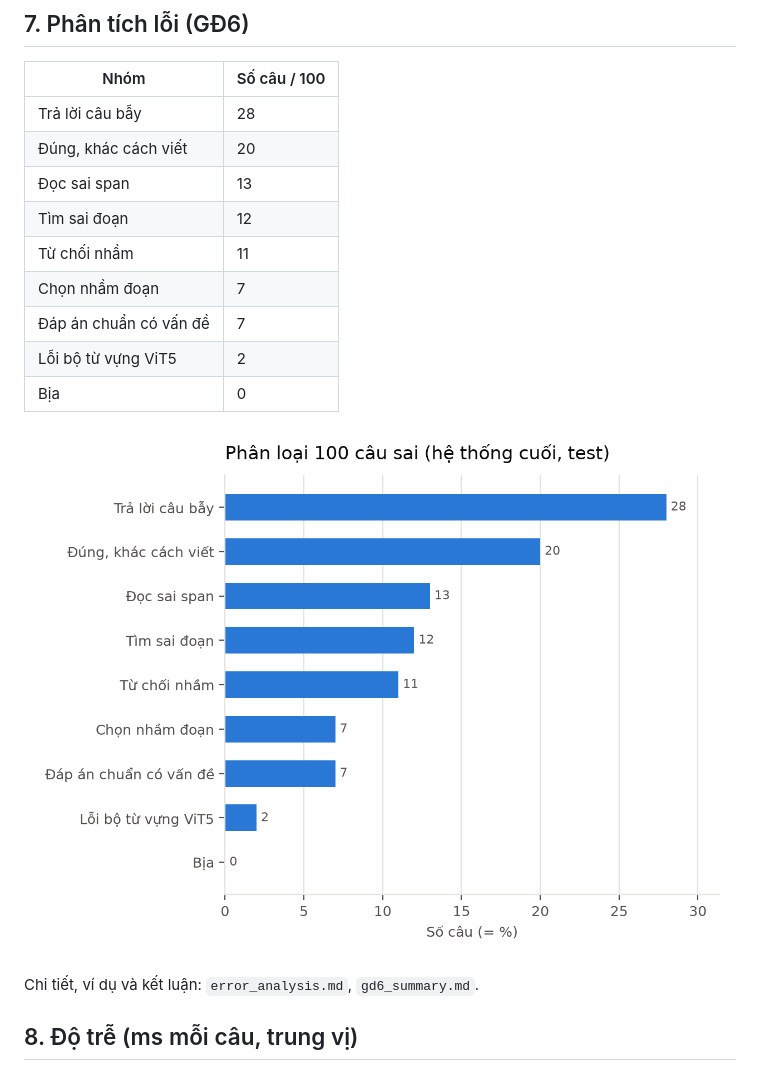
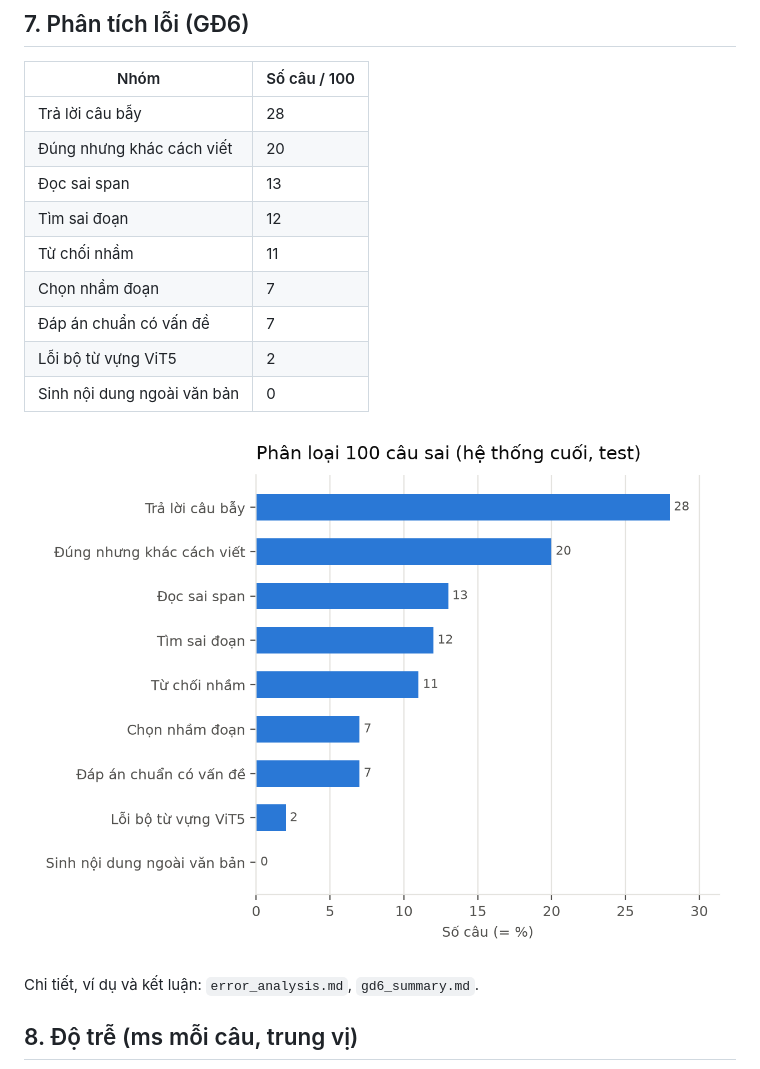
Before and after one commit to trananhhao-0603/hoc_may_tien_tien, a Markdown page: reports/results.md, the part around the change. Drawn GitHub-style; pictures changed too: reports/figures/error_types.png.

```diff
--- a/reports/results.md
+++ b/reports/results.md
@@ -94,14 +94,14 @@ Nhóm "khác" (n = 23) không vẽ vì quá ít câu.
 | Nhóm | Số câu / 100 |
 |---|---|
 | Trả lời câu bẫy | 28 |
-| Đúng, khác cách viết | 20 |
+| Đúng nhưng khác cách viết | 20 |
 | Đọc sai span | 13 |
 | Tìm sai đoạn | 12 |
 | Từ chối nhầm | 11 |
 | Chọn nhầm đoạn | 7 |
 | Đáp án chuẩn có vấn đề | 7 |
 | Lỗi bộ từ vựng ViT5 | 2 |
-| Bịa | 0 |
+| Sinh nội dung ngoài văn bản | 0 |
 
 ![Lỗi](figures/error_types.png)
 
```
Also changed, not shown: PLAN.md (+1 -1 lines), 3 other files.
